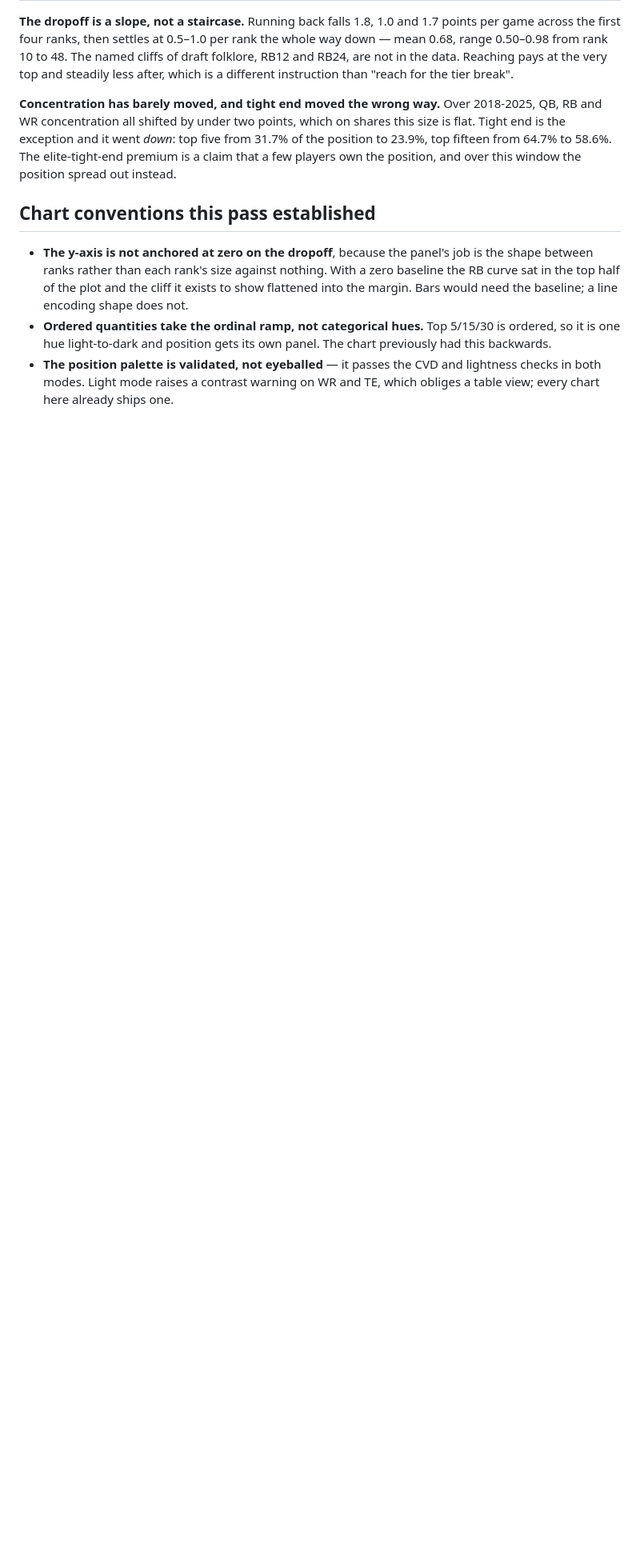
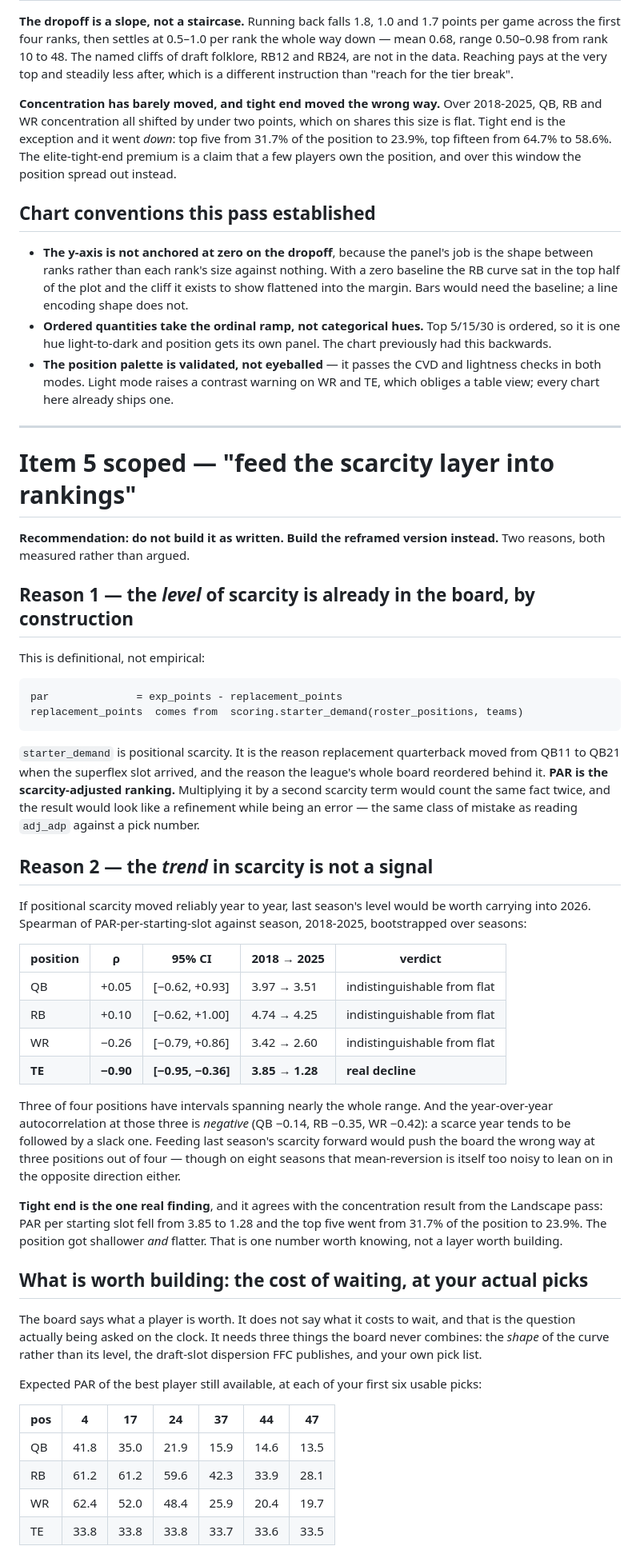
Before and after one commit to zjserapin/ff-edge, a Markdown page: DASHBOARD_SPEC.md, the part around one of its changes. Shown at 80% size. Drawn GitHub-style; blank space fills up the shorter version.

````diff
--- a/DASHBOARD_SPEC.md
+++ b/DASHBOARD_SPEC.md
@@ -380,3 +381,70 @@ this window the position spread out instead.
 - **The position palette is validated, not eyeballed** — it passes the CVD and
   lightness checks in both modes. Light mode raises a contrast warning on WR and
   TE, which obliges a table view; every chart here already ships one.
+
+---
+
+# Item 5 scoped — "feed the scarcity layer into rankings"
+
+**Recommendation: do not build it as written. Build the reframed version
+instead.** Two reasons, both measured rather than argued.
+
+## Reason 1 — the *level* of scarcity is already in the board, by construction
+
+This is definitional, not empirical:
+
+```
+par              = exp_points - replacement_points
+replacement_points  comes from  scoring.starter_demand(roster_positions, teams)
+```
+
+`starter_demand` is positional scarcity. It is the reason replacement quarterback
+moved from QB11 to QB21 when the superflex slot arrived, and the reason the
+league's whole board reordered behind it. **PAR is the scarcity-adjusted
+ranking.** Multiplying it by a second scarcity term would count the same fact
+twice, and the result would look like a refinement while being an error — the
+same class of mistake as reading `adj_adp` against a pick number.
+
+## Reason 2 — the *trend* in scarcity is not a signal
+
+If positional scarcity moved reliably year to year, last season's level would be
+worth carrying into 2026. Spearman of PAR-per-starting-slot against season,
+2018-2025, bootstrapped over seasons:
+
+| position | ρ | 95% CI | 2018 → 2025 | verdict |
+|---|---|---|---|---|
+| QB | +0.05 | [−0.62, +0.93] | 3.97 → 3.51 | indistinguishable from flat |
+| RB | +0.10 | [−0.62, +1.00] | 4.74 → 4.25 | indistinguishable from flat |
+| WR | −0.26 | [−0.79, +0.86] | 3.42 → 2.60 | indistinguishable from flat |
+| **TE** | **−0.90** | **[−0.95, −0.36]** | **3.85 → 1.28** | **real decline** |
+
+Three of four positions have intervals spanning nearly the whole range. And the
+year-over-year autocorrelation at those three is *negative* (QB −0.14, RB −0.35,
+WR −0.42): a scarce year tends to be followed by a slack one. Feeding last
+season's scarcity forward would push the board the wrong way at three positions
+out of four — though on eight seasons that mean-reversion is itself too noisy to
+lean on in the opposite direction either.
+
+**Tight end is the one real finding**, and it agrees with the concentration
+result from the Landscape pass: PAR per starting slot fell from 3.85 to 1.28 and
+the top five went from 31.7% of the position to 23.9%. The position got
+shallower *and* flatter. That is one number worth knowing, not a layer worth
+building.
+
+## What is worth building: the cost of waiting, at your actual picks
+
+The board says what a player is worth. It does not say what it costs to wait,
+and that is the question actually being asked on the clock. It needs three things
+the board never combines: the *shape* of the curve rather than its level, the
+draft-slot dispersion FFC publishes, and your own pick list.
+
+Expected PAR of the best player still available, at each of your first six
+usable picks:
+
+| pos | 4 | 17 | 24 | 37 | 44 | 47 |
+|---|---|---|---|---|---|---|
+| QB | 41.8 | 35.0 | 21.9 | 15.9 | 14.6 | 13.5 |
+| RB | 61.2 | 61.2 | 59.6 | 42.3 | 33.9 | 28.1 |
+| WR | 62.4 | 52.0 | 48.4 | 25.9 | 20.4 | 19.7 |
+| TE | 33.8 | 33.8 | 33.8 | 33.7 | 33.6 | 33.5 |
+
````
Also changed, not shown: other parts of DASHBOARD_SPEC.md (+46 -1 lines).
